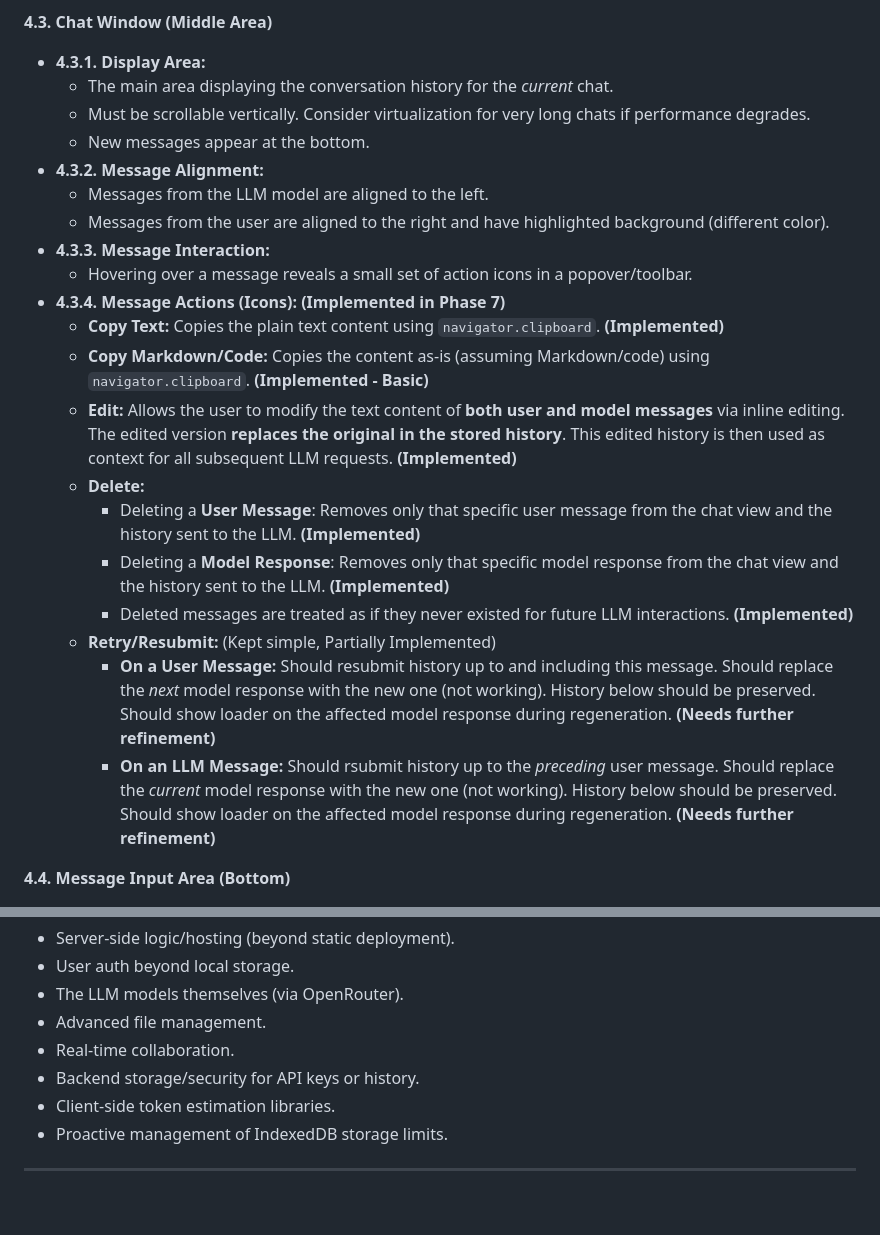
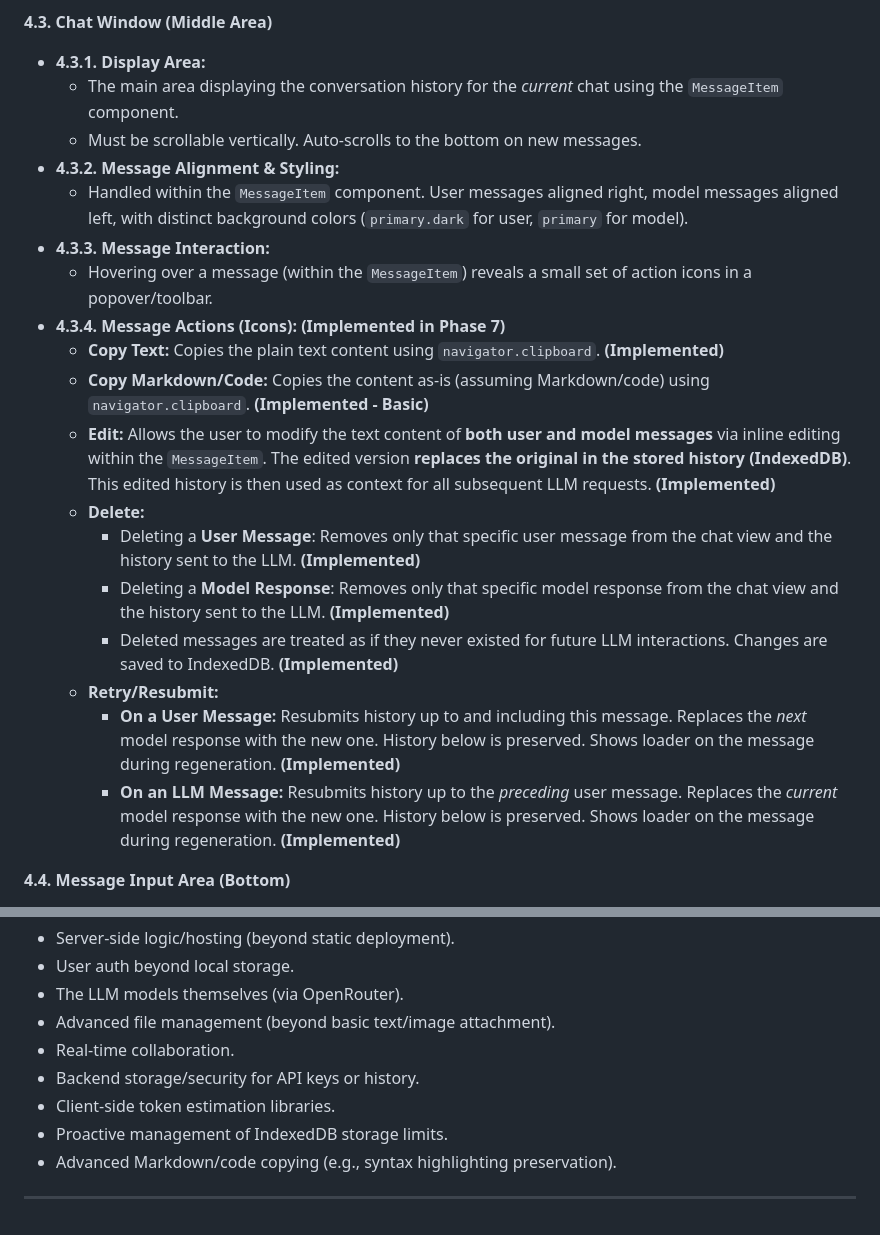
Before and after one commit to doasync/doasync.github.io, a Markdown page: PRD.md, 2 parts joined by grey strips. Rendered like a GitHub page.

Commit message:
update PRD

```diff
--- a/PRD.md
+++ b/PRD.md
@@ -56,25 +56,23 @@ Users who need a web-based interface to interact with various LLM APIs via the O
 **4.3. Chat Window (Middle Area)**
 
 - **4.3.1. Display Area:**
-  - The main area displaying the conversation history for the _current_ chat.
-  - Must be scrollable vertically. Consider virtualization for very long chats if performance degrades.
-  - New messages appear at the bottom.
-- **4.3.2. Message Alignment:**
-  - Messages from the LLM model are aligned to the left.
-  - Messages from the user are aligned to the right and have highlighted background (different color).
+  - The main area displaying the conversation history for the _current_ chat using the `MessageItem` component.
+  - Must be scrollable vertically. Auto-scrolls to the bottom on new messages.
+- **4.3.2. Message Alignment & Styling:**
+  - Handled within the `MessageItem` component. User messages aligned right, model messages aligned left, with distinct background colors (`primary.dark` for user, `primary` for model).
 - **4.3.3. Message Interaction:**
-  - Hovering over a message reveals a small set of action icons in a popover/toolbar.
+  - Hovering over a message (within the `MessageItem`) reveals a small set of action icons in a popover/toolbar.
 - **4.3.4. Message Actions (Icons):** **(Implemented in Phase 7)**
   - **Copy Text:** Copies the plain text content using `navigator.clipboard`. **(Implemented)**
   - **Copy Markdown/Code:** Copies the content as-is (assuming Markdown/code) using `navigator.clipboard`. **(Implemented - Basic)**
-  - **Edit:** Allows the user to modify the text content of **both user and model messages** via inline editing. The edited version **replaces the original in the stored history**. This edited history is then used as context for all subsequent LLM requests. **(Implemented)**
+  - **Edit:** Allows the user to modify the text content of **both user and model messages** via inline editing within the `MessageItem`. The edited version **replaces the original in the stored history (IndexedDB)**. This edited history is then used as context for all subsequent LLM requests. **(Implemented)**
   - **Delete:**
     - Deleting a **User Message**: Removes only that specific user message from the chat view and the history sent to the LLM. **(Implemented)**
     - Deleting a **Model Response**: Removes only that specific model response from the chat view and the history sent to the LLM. **(Implemented)**
-    - Deleted messages are treated as if they never existed for future LLM interactions. **(Implemented)**
-  - **Retry/Resubmit:** (Kept simple, Partially Implemented)
-    - **On a User Message:** Should resubmit history up to and including this message. Should replace the _next_ model response with the new one (not working). History below should be preserved. Should show loader on the affected model response during regeneration. **(Needs further refinement)**
-    - **On an LLM Message:** Should rsubmit history up to the _preceding_ user message. Should replace the _current_ model response with the new one (not working). History below should be preserved. Should show loader on the affected model response during regeneration. **(Needs further refinement)**
+    - Deleted messages are treated as if they never existed for future LLM interactions. Changes are saved to IndexedDB. **(Implemented)**
+  - **Retry/Resubmit:**
+    - **On a User Message:** Resubmits history up to and including this message. Replaces the _next_ model response with the new one. History below is preserved. Shows loader on the message during regeneration. **(Implemented)**
+    - **On an LLM Message:** Resubmits history up to the _preceding_ user message. Replaces the _current_ model response with the new one. History below is preserved. Shows loader on the message during regeneration. **(Implemented)**
 
 **4.4. Message Input Area (Bottom)**
 
@@ -176,10 +174,11 @@ Users who need a web-based interface to interact with various LLM APIs via the O
 - Server-side logic/hosting (beyond static deployment).
 - User auth beyond local storage.
 - The LLM models themselves (via OpenRouter).
-- Advanced file management.
+- Advanced file management (beyond basic text/image attachment).
 - Real-time collaboration.
 - Backend storage/security for API keys or history.
 - Client-side token estimation libraries.
 - Proactive management of IndexedDB storage limits.
+- Advanced Markdown/code copying (e.g., syntax highlighting preservation).
 
 ---
```
Also changed, not shown: other parts of PRD.md (+6 -6 lines).
